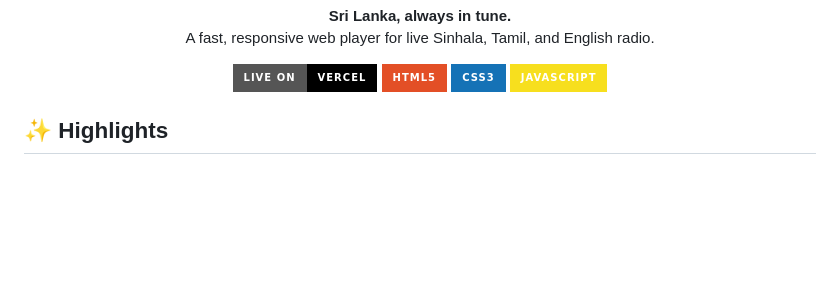
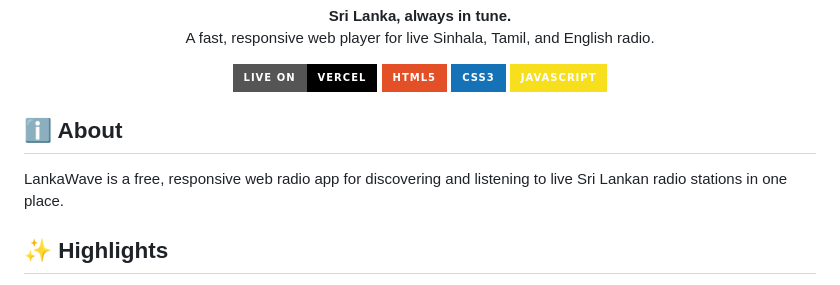
Before and after one commit to RensithUdara/LankaWave-Radio-Application, a Markdown page: README.md, the part around the change. Rendered like a GitHub page; badges without logos; blank space fills up the shorter version.

Commit message:
Add About section to README.md to describe LankaWave app

```diff
--- a/README.md
+++ b/README.md
@@ -15,6 +15,10 @@
   <img alt="CSS3" src="https://img.shields.io/badge/CSS3-1572B6?style=for-the-badge&logo=css3&logoColor=white">
   <img alt="JavaScript" src="https://img.shields.io/badge/JavaScript-F7DF1E?style=for-the-badge&logo=javascript&logoColor=black">
 </p>
+
+## ℹ️ About
+
+LankaWave is a free, responsive web radio app for discovering and listening to live Sri Lankan radio stations in one place.
 
 ## ✨ Highlights
 
```
